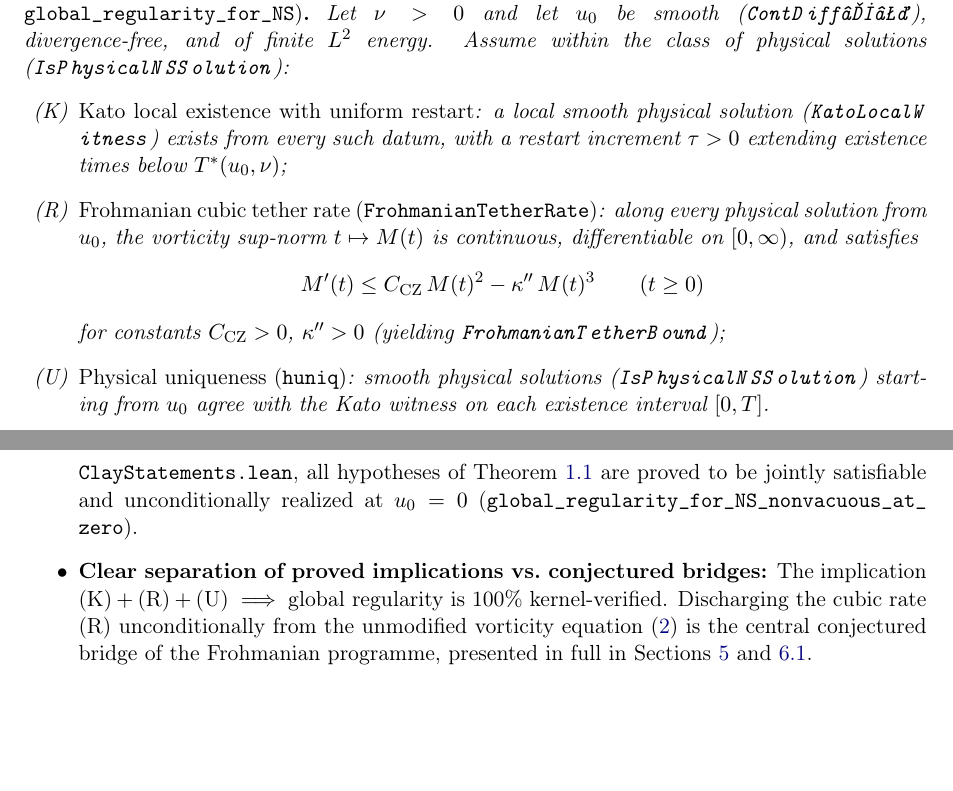
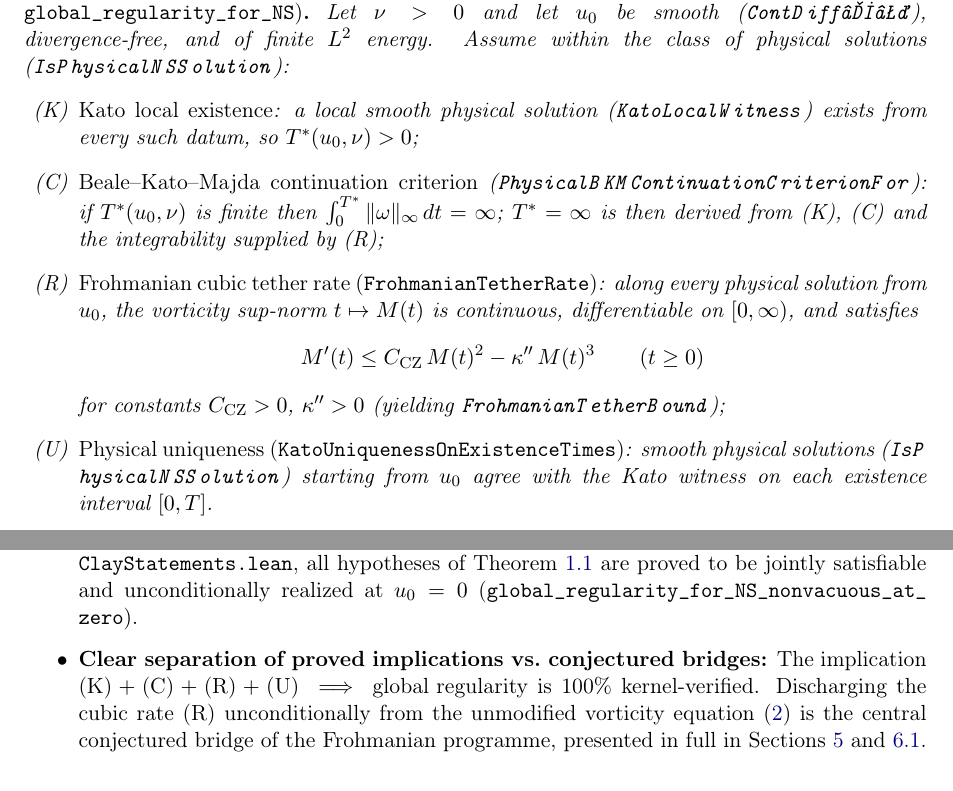
Before and after one commit to BenFrohman/NS_Millennium_Proof, a LaTeX paper (main.tex): two parts of pages 3 and 4 of 15, joined at a grey line, cut so that both start at the same text, the shorter picture padded with empty space. Compiled offline with pdfLaTeX.

Commit message:
Beale–Kato–Majda: derive T* = ⊤ from local existence, the continuation criterion and integrability; named Props LocalExistenceTime, BKMContinuationCriterion, PathBKMIntegrable, SmoothBelowTstar, KatoUniformRestart, KatoUniquenessOnExistenceTimes; global_regularity_for_NS through BKM; old step kept as beale_kato_majda_scaffold

```diff
--- a/main.tex
+++ b/main.tex
@@ -120,13 +120,14 @@ The Frohmanian programme approaches this problem through a two-layer architectur
 \begin{theorem}[Conditional Global Regularity; \lean{frohmanian_tether_theorem}, \lean{global_regularity_for_NS}]\label{thm:main}
 Let $\nu>0$ and let $u_0$ be smooth (\lean{ContDiff ℝ ⊤}), divergence-free, and of finite $L^2$ energy. Assume within the class of physical solutions (\lean{IsPhysicalNSSolution}):
 \begin{enumerate}
-\item[(K)] \emph{Kato local existence with uniform restart}: a local smooth physical solution (\lean{KatoLocalWitness}) exists from every such datum, with a restart increment $\tau>0$ extending existence times below $T^*(u_0,\nu)$;
+\item[(K)] \emph{Kato local existence}: a local smooth physical solution (\lean{KatoLocalWitness}) exists from every such datum, so $T^*(u_0,\nu)>0$;
+\item[(C)] \emph{Beale--Kato--Majda continuation criterion} (\lean{PhysicalBKMContinuationCriterionFor}): if $T^*(u_0,\nu)$ is finite then $\int_0^{T^*}\|\omega\|_\infty\,dt=\infty$; $T^*=\infty$ is then derived from (K), (C) and the integrability supplied by (R);
 \item[(R)] \emph{Frohmanian cubic tether rate (\lean{FrohmanianTetherRate})}: along every physical solution from $u_0$, the vorticity sup-norm $t\mapsto M(t)$ is continuous, differentiable on $[0,\infty)$, and satisfies
 \[
 M'(t)\le \CZ\,M(t)^2-\kappa''\,M(t)^3\qquad(t\ge 0)
 \]
 for constants $\CZ>0$, $\kappa''>0$ (yielding \lean{FrohmanianTetherBound});
-\item[(U)] \emph{Physical uniqueness (\lean{huniq})}: smooth physical solutions (\lean{IsPhysicalNSSolution}) starting from $u_0$ agree with the Kato witness on each existence interval $[0,T]$.
+\item[(U)] \emph{Physical uniqueness (\lean{KatoUniquenessOnExistenceTimes})}: smooth physical solutions (\lean{IsPhysicalNSSolution}) starting from $u_0$ agree with the Kato witness on each existence interval $[0,T]$.
 \end{enumerate}
 Then $M(t)\le\max\bigl(M(0),\CZ/\kappa''\bigr)$ for all $t\ge0$, and \eqref{eq:NS} admits a globally defined physical solution $u$ on $[0,\infty)$ that is spatially $C^\infty$ for every $t\ge0$, divergence-free, and unique among all smooth physical solutions.
 \end{theorem}
@@ -135,7 +136,7 @@ Then $M(t)\le\max\bigl(M(0),\CZ/\kappa''\bigr)$ for all $t\ge0$, and \eqref{eq:N
 \begin{itemize}
 \item \textbf{Axiom-clean \& sorry-free:} The entire repository \texttt{NS\_Millennium\_Proof} builds cleanly (\texttt{lake build}, 2704 jobs) and passes \texttt{lake env lean scripts/AxiomAudit.lean} with \textbf{437 theorems across 17 modules, zero \texttt{sorryAx}, and zero nonstandard axioms} (depending only on \lean{propext}, \lean{Classical.choice}, \lean{Quot.sound}).
 \item \textbf{Kernel-verified non-vacuous:} The physical-solution predicate \lean{IsPhysicalNSSolution} (Section~\ref{sec:vacuity}) rules out pathological time-step fields that previously exploited Mathlib's totalized derivative \lean{deriv} $=0$ at jump discontinuities (\lean{stepField_not_physical}). In \lean{ClayStatements.lean}, all hypotheses of Theorem~\ref{thm:main} are proved to be jointly satisfiable and unconditionally realized at $u_0=0$ (\lean{global_regularity_for_NS_nonvacuous_at_zero}).
-\item \textbf{Clear separation of proved implications vs.\ conjectured bridges:} The implication $\text{(K)}+\text{(R)}+\text{(U)}\implies\text{global regularity}$ is 100\% kernel-verified. Discharging the cubic rate (R) unconditionally from the unmodified vorticity equation \eqref{eq:vort} is the central conjectured bridge of the Frohmanian programme, presented in full in Sections~\ref{sec:original} and~\ref{sec:open}.
+\item \textbf{Clear separation of proved implications vs.\ conjectured bridges:} The implication $\text{(K)}+\text{(C)}+\text{(R)}+\text{(U)}\implies\text{global regularity}$ is 100\% kernel-verified. Discharging the cubic rate (R) unconditionally from the unmodified vorticity equation \eqref{eq:vort} is the central conjectured bridge of the Frohmanian programme, presented in full in Sections~\ref{sec:original} and~\ref{sec:open}.
 \end{itemize}
 
 %=====================================================================
```
Also changed, not shown: SCOPE.md (+2 -2 lines), README.md, main.pdf, 12 other files.
